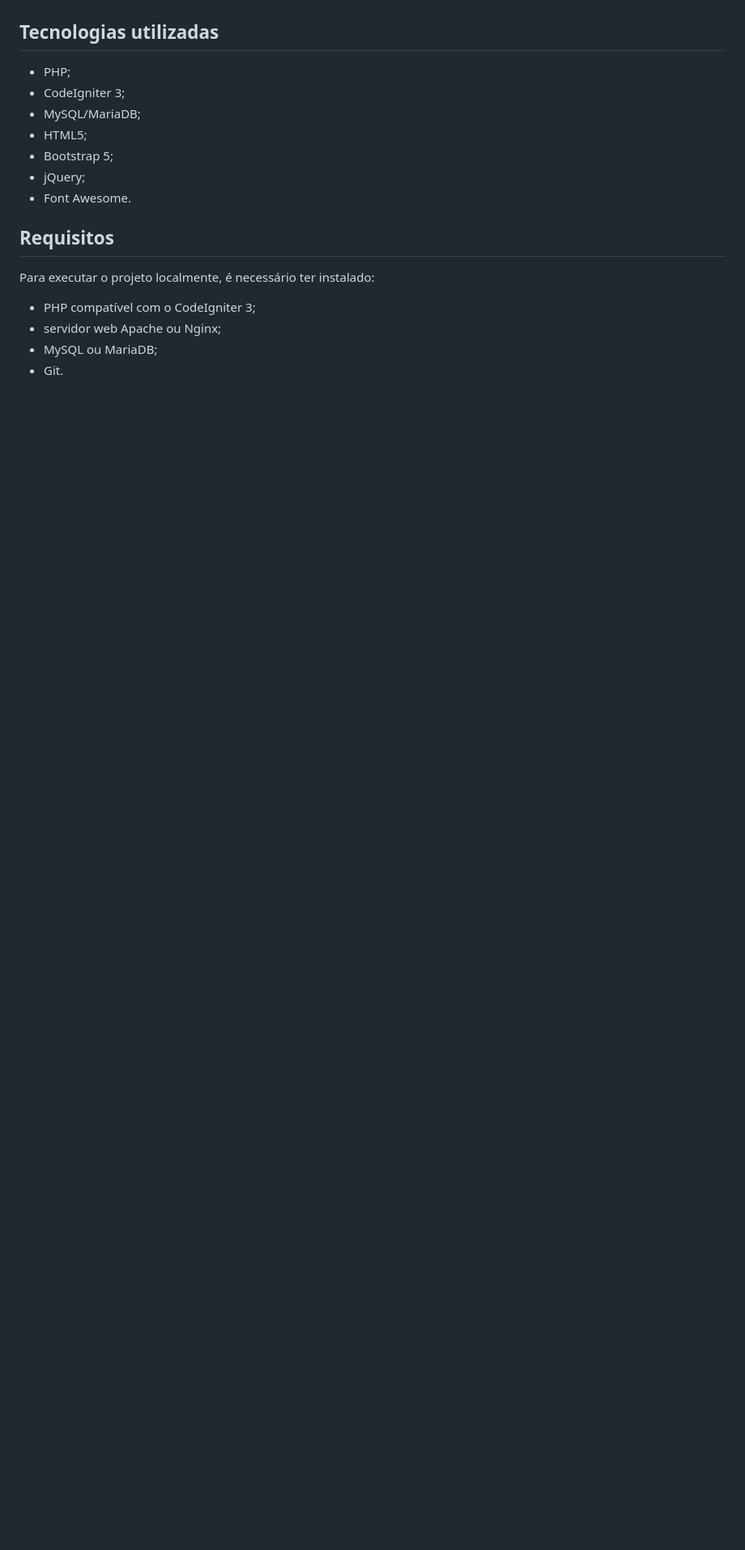
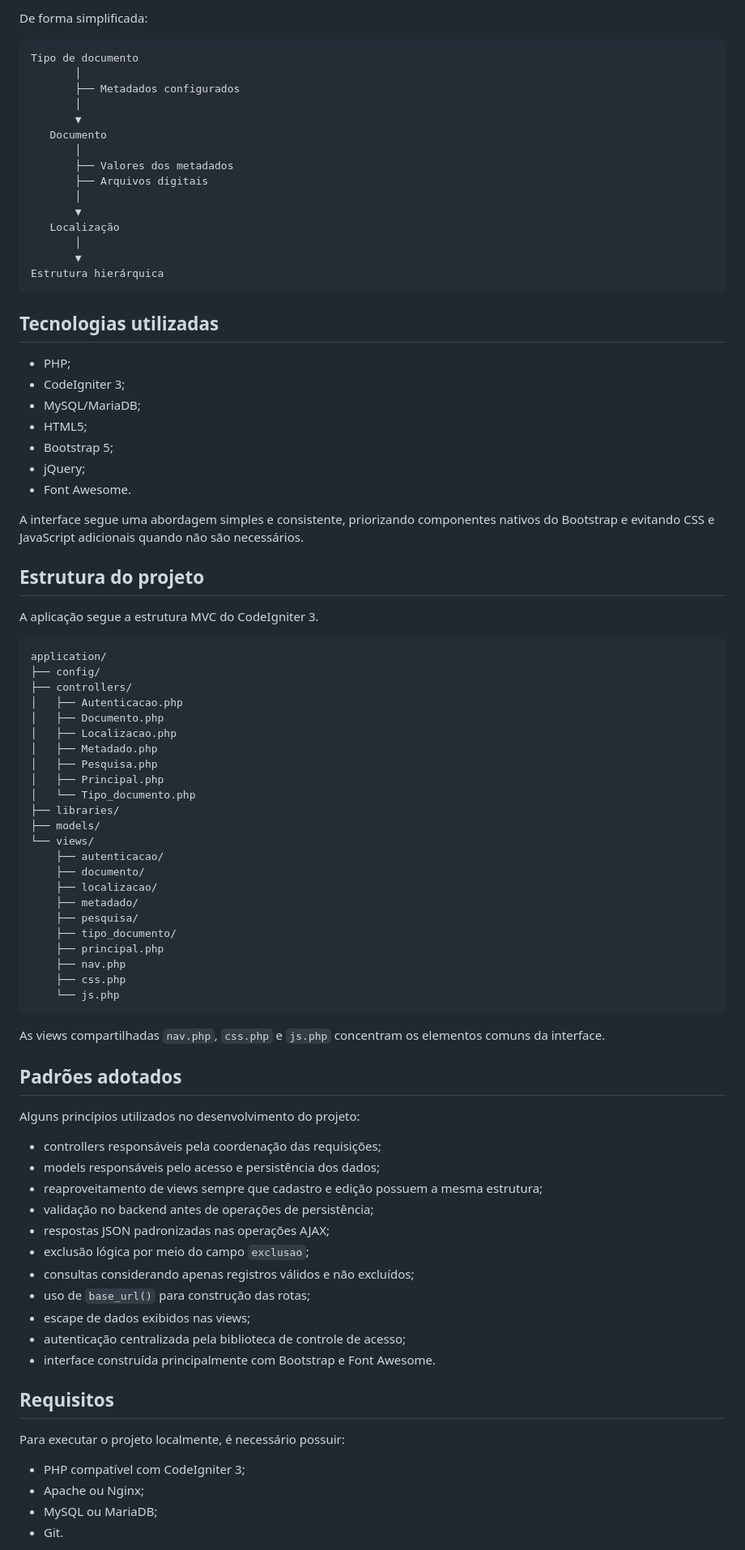
Before and after one commit to hyago-rdgs/gerenciador_e-doc, a Markdown page: README.md, the part around one of its changes. Shown at 81% size. Rendered like a GitHub page; blank space fills up the shorter version.

````diff
--- a/README.md
+++ b/README.md
@@ -52,3 +144,22 @@ Entre as funcionalidades previstas para o e-Doc estão:
+De forma simplificada:
+
+```text
+Tipo de documento
+       │
+       ├── Metadados configurados
+       │
+       ▼
+   Documento
+       │
+       ├── Valores dos metadados
+       ├── Arquivos digitais
+       │
+       ▼
+   Localização
+       │
+       ▼
+Estrutura hierárquica
+```
 
 ## Tecnologias utilizadas
 
@@ -60,12 +171,62 @@ Entre as funcionalidades previstas para o e-Doc estão:
 - jQuery;
 - Font Awesome.
 
+A interface segue uma abordagem simples e consistente, priorizando componentes nativos do Bootstrap e evitando CSS e JavaScript adicionais quando não são necessários.
+
+## Estrutura do projeto
+
+A aplicação segue a estrutura MVC do CodeIgniter 3.
+
+```text
+application/
+├── config/
+├── controllers/
+│   ├── Autenticacao.php
+│   ├── Documento.php
+│   ├── Localizacao.php
+│   ├── Metadado.php
+│   ├── Pesquisa.php
+│   ├── Principal.php
+│   └── Tipo_documento.php
+├── libraries/
+├── models/
+└── views/
+    ├── autenticacao/
+    ├── documento/
+    ├── localizacao/
+    ├── metadado/
+    ├── pesquisa/
+    ├── tipo_documento/
+    ├── principal.php
+    ├── nav.php
+    ├── css.php
+    └── js.php
+```
+
+As views compartilhadas `nav.php`, `css.php` e `js.php` concentram os elementos comuns da interface.
+
+## Padrões adotados
+
+Alguns princípios utilizados no desenvolvimento do projeto:
+
+- controllers responsáveis pela coordenação das requisições;
+- models responsáveis pelo acesso e persistência dos dados;
+- reaproveitamento de views sempre que cadastro e edição possuem a mesma estrutura;
+- validação no backend antes de operações de persistência;
+- respostas JSON padronizadas nas operações AJAX;
+- exclusão lógica por meio do campo `exclusao`;
+- consultas considerando apenas registros válidos e não excluídos;
+- uso de `base_url()` para construção das rotas;
+- escape de dados exibidos nas views;
+- autenticação centralizada pela biblioteca de controle de acesso;
+- interface construída principalmente com Bootstrap e Font Awesome.
+
 ## Requisitos
 
-Para executar o projeto localmente, é necessário ter instalado:
+Para executar o projeto localmente, é necessário possuir:
 
-- PHP compatível com o CodeIgniter 3;
-- servidor web Apache ou Nginx;
+- PHP compatível com CodeIgniter 3;
+- Apache ou Nginx;
 - MySQL ou MariaDB;
 - Git.
 
````
Also changed, not shown: other parts of README.md (+191 -57 lines).
